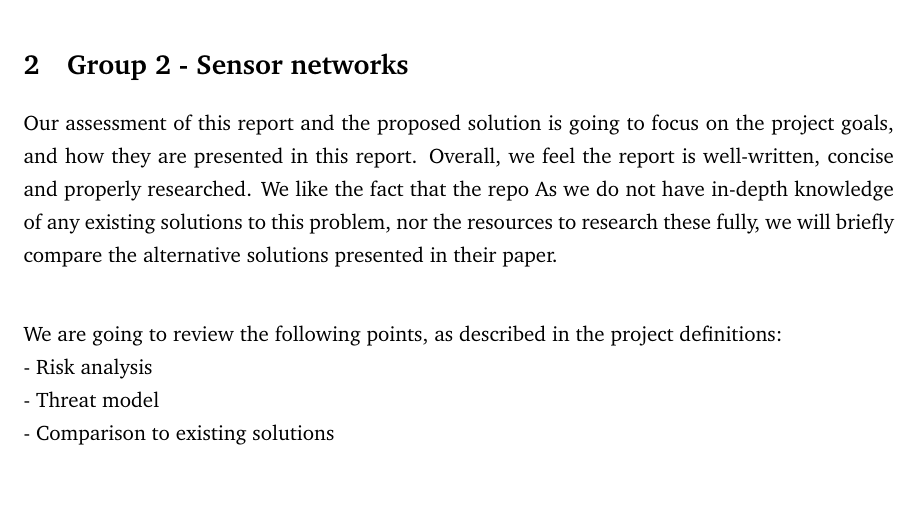
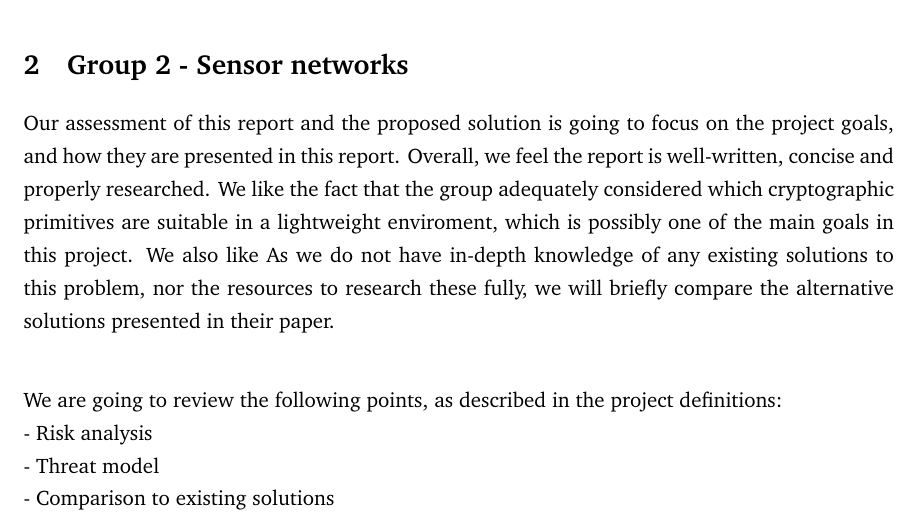
Before and after one commit to mfaerevaag/applied-review, a LaTeX document (main.tex, which reads sections/Group2.tex): part of page 4 of 4, cut so that both start at the same text, the shorter picture padded with empty space. Compiled offline with pdfLaTeX.

Commit message:
Updates from ShareLaTeX

```diff
--- a/sections/Group2.tex
+++ b/sections/Group2.tex
@@ -1,7 +1,7 @@
 \section{Group 2 - Sensor networks}
 
 Our assessment of this report and the proposed solution is going to focus on the project goals, and how they are presented in this report.
-Overall, we feel the report is well-written, concise and properly researched. We like the fact that the repo
+Overall, we feel the report is well-written, concise and properly researched. We like the fact that the group adequately considered which cryptographic primitives are suitable in a lightweight enviroment, which is possibly one of the main goals in this project. We also like
 As we do not have in-depth knowledge of any existing solutions to this problem, nor the resources to research these fully, we will briefly compare the alternative solutions presented in their paper.\\
 
 \\We are going to review the following points, as described in the project definitions:
```
